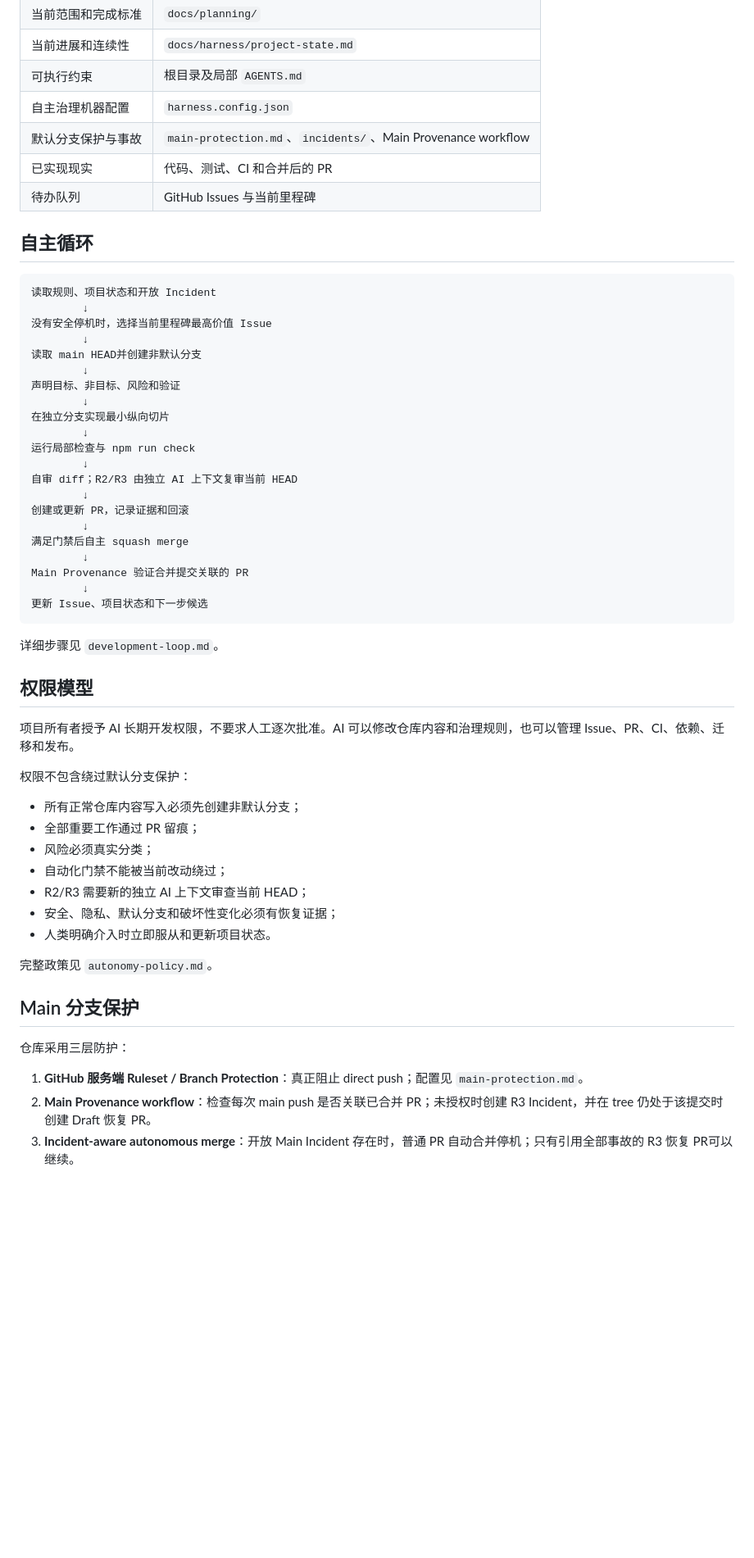
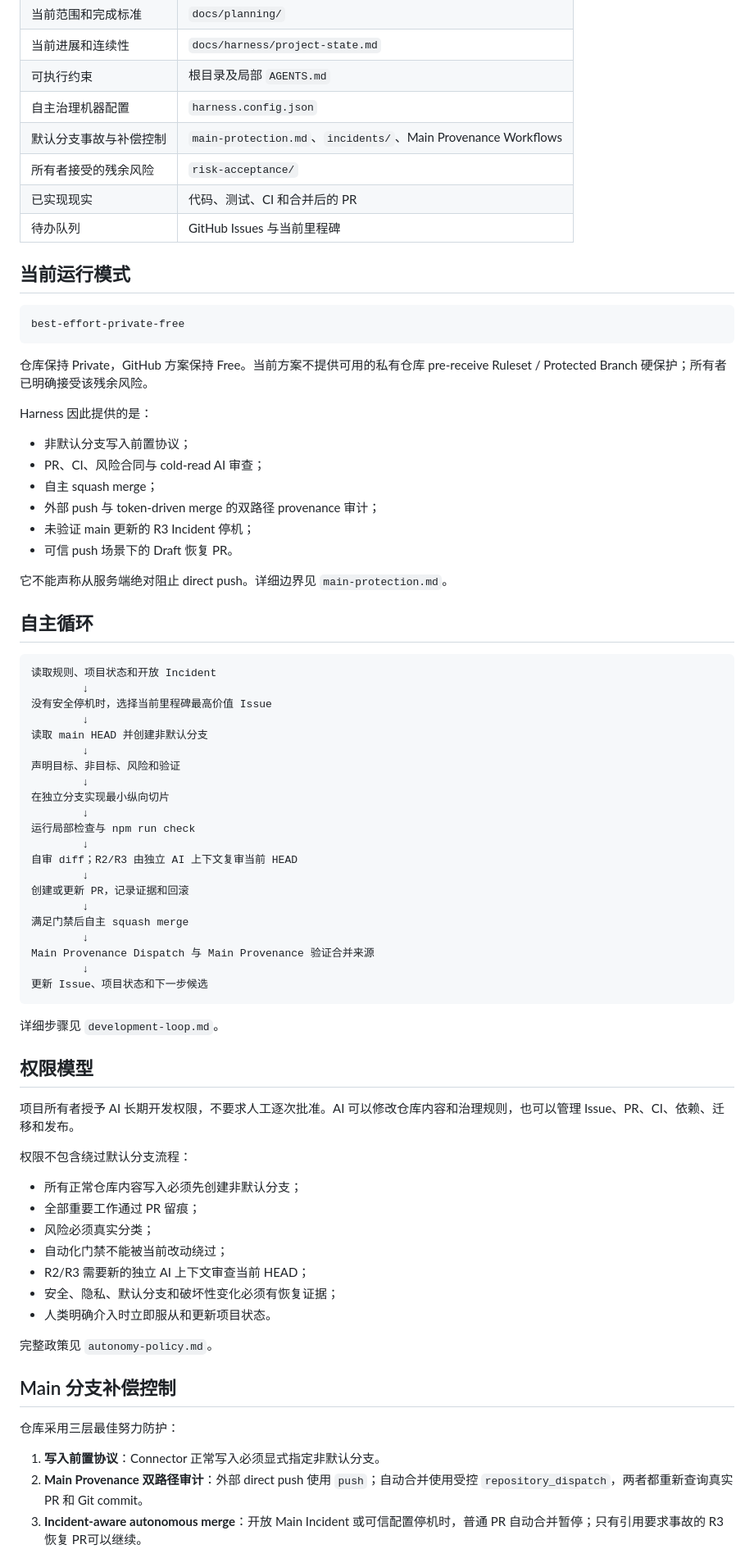
Before and after one commit to ntygod/zhiwei-next, a Markdown page: docs/harness/README.md, the part around one of its changes. Shown at 82% size. Drawn GitHub-style; blank space fills up the shorter version.

Commit message:
docs(harness): describe best-effort main governance

````diff
--- a/docs/harness/README.md
+++ b/docs/harness/README.md
@@ -26,9 +27,29 @@
 | 当前进展和连续性 | `docs/harness/project-state.md` |
 | 可执行约束 | 根目录及局部 `AGENTS.md` |
 | 自主治理机器配置 | `harness.config.json` |
-| 默认分支保护与事故 | `main-protection.md`、`incidents/`、Main Provenance workflow |
+| 默认分支事故与补偿控制 | `main-protection.md`、`incidents/`、Main Provenance Workflows |
+| 所有者接受的残余风险 | `risk-acceptance/` |
 | 已实现现实 | 代码、测试、CI 和合并后的 PR |
 | 待办队列 | GitHub Issues 与当前里程碑 |
+
+## 当前运行模式
+
+```text
+best-effort-private-free
+```
+
+仓库保持 Private，GitHub 方案保持 Free。当前方案不提供可用的私有仓库 pre-receive Ruleset / Protected Branch 硬保护；所有者已明确接受该残余风险。
+
+Harness 因此提供的是：
+
+- 非默认分支写入前置协议；
+- PR、CI、风险合同与 cold-read AI 审查；
+- 自主 squash merge；
+- 外部 push 与 token-driven merge 的双路径 provenance 审计；
+- 未验证 main 更新的 R3 Incident 停机；
+- 可信 push 场景下的 Draft 恢复 PR。
+
+它不能声称从服务端绝对阻止 direct push。详细边界见 `main-protection.md`。
 
 ## 自主循环
 
@@ -37,7 +58,7 @@
         ↓
 没有安全停机时，选择当前里程碑最高价值 Issue
         ↓
-读取 main HEAD并创建非默认分支
+读取 main HEAD 并创建非默认分支
         ↓
 声明目标、非目标、风险和验证
         ↓
@@ -51,7 +72,7 @@
         ↓
 满足门禁后自主 squash merge
         ↓
-Main Provenance 验证合并提交关联的 PR
+Main Provenance Dispatch 与 Main Provenance 验证合并来源
         ↓
 更新 Issue、项目状态和下一步候选
 ```
@@ -62,7 +83,7 @@ Main Provenance 验证合并提交关联的 PR
 
 项目所有者授予 AI 长期开发权限，不要求人工逐次批准。AI 可以修改仓库内容和治理规则，也可以管理 Issue、PR、CI、依赖、迁移和发布。
 
-权限不包含绕过默认分支保护：
+权限不包含绕过默认分支流程：
 
 - 所有正常仓库内容写入必须先创建非默认分支；
 - 全部重要工作通过 PR 留痕；
@@ -74,11 +95,11 @@ Main Provenance 验证合并提交关联的 PR
 
 完整政策见 `autonomy-policy.md`。
 
-## Main 分支保护
+## Main 分支补偿控制
 
-仓库采用三层防护：
+仓库采用三层最佳努力防护：
 
-1. **GitHub 服务端 Ruleset / Branch Protection**：真正阻止 direct push；配置见 `main-protection.md`。
-2. **Main Provenance workflow**：检查每次 main push 是否关联已合并 PR；未授权时创建 R3 Incident，并在 tree 仍处于该提交时创建 Draft 恢复 PR。
-3. **Incident-aware autonomous merge**：开放 Main Incident 存在时，普通 PR 自动合并停机；只有引用全部事故的 R3 恢复 PR可以继续。
+1. **写入前置协议**：Connector 正常写入必须显式指定非默认分支。
+2. **Main Provenance 双路径审计**：外部 direct push 使用 `push`；自动合并使用受控 `repository_dispatch`，两者都重新查询真实 PR 和 Git commit。
+3. **Incident-aware autonomous merge**：开放 Main Incident 或可信配置停机时，普通 PR 自动合并暂停；只有引用要求事故的 R3恢复 PR可以继续。
 
````
Also changed, not shown: other parts of docs/harness/README.md (+5 -3 lines).
